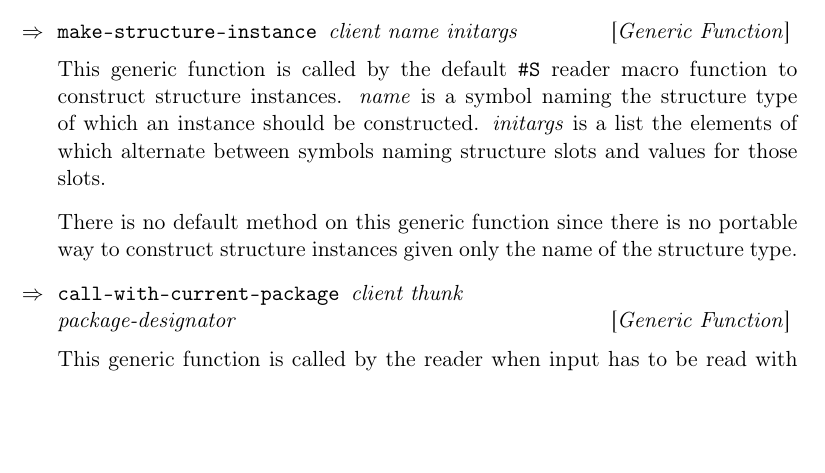
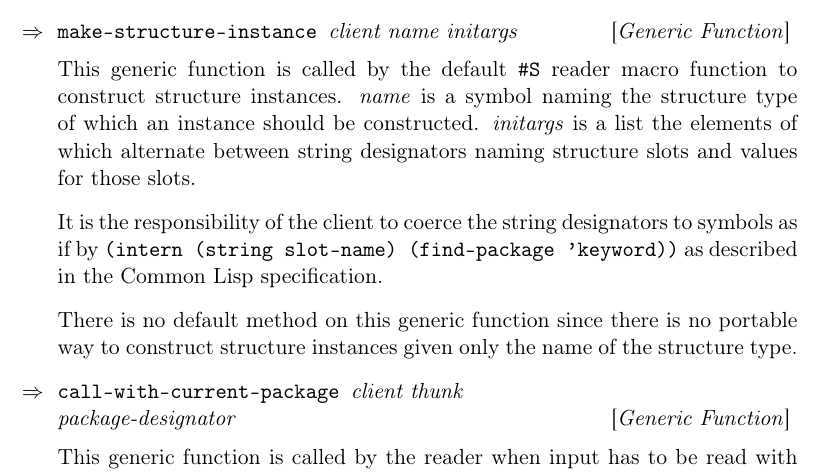
Before and after one commit to s-expressionists/Eclector, a LaTeX book (documentation/eclector.tex, which reads documentation/chap-external-protocols.tex): part of page 12 of 29, cut so that both start at the same text, the shorter picture padded with empty space. Compiled offline with pdfLaTeX.

Commit message:
documentation: Clarify that slot names in #S are string designators
refs #63

```diff
--- a/documentation/chap-external-protocols.tex
+++ b/documentation/chap-external-protocols.tex
@@ -239,8 +239,13 @@ This generic function is called by the default \texttt{\#S}~reader
 macro function to construct structure instances.  \textit{name} is a
 symbol naming the structure type of which an instance should be
 constructed.  \textit{initargs} is a list the elements of which
-alternate between symbols naming structure slots and values for those
-slots.
+alternate between string designators naming structure slots and values
+for those slots.
+
+It is the responsibility of the client to coerce the string
+designators to symbols as if by \texttt{(intern (string slot-name)
+  (find-package 'keyword))} as described in the \commonlisp{}
+specification.
 
 There is no default method on this generic function since there is no
 portable way to construct structure instances given only the name of
```
